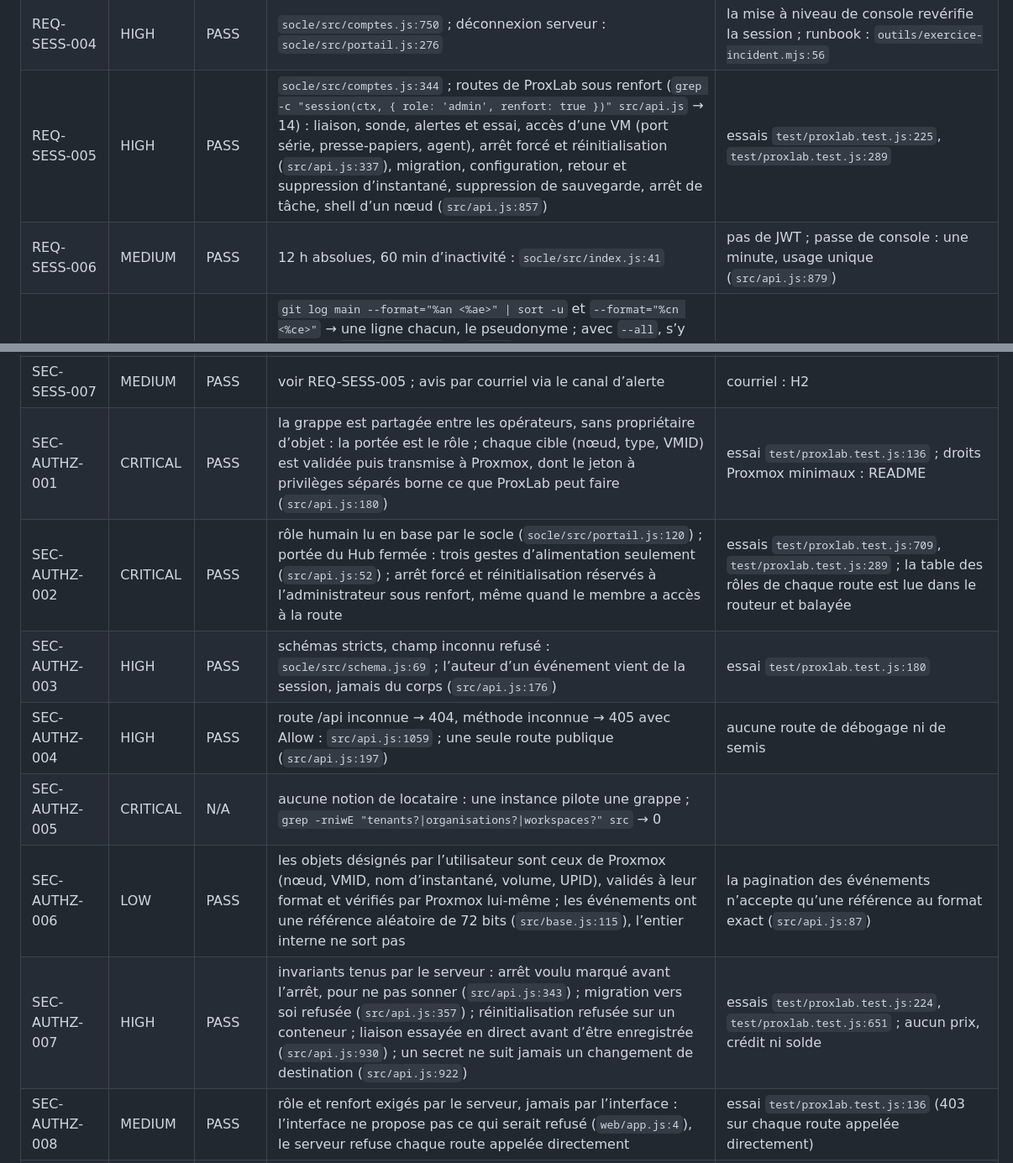
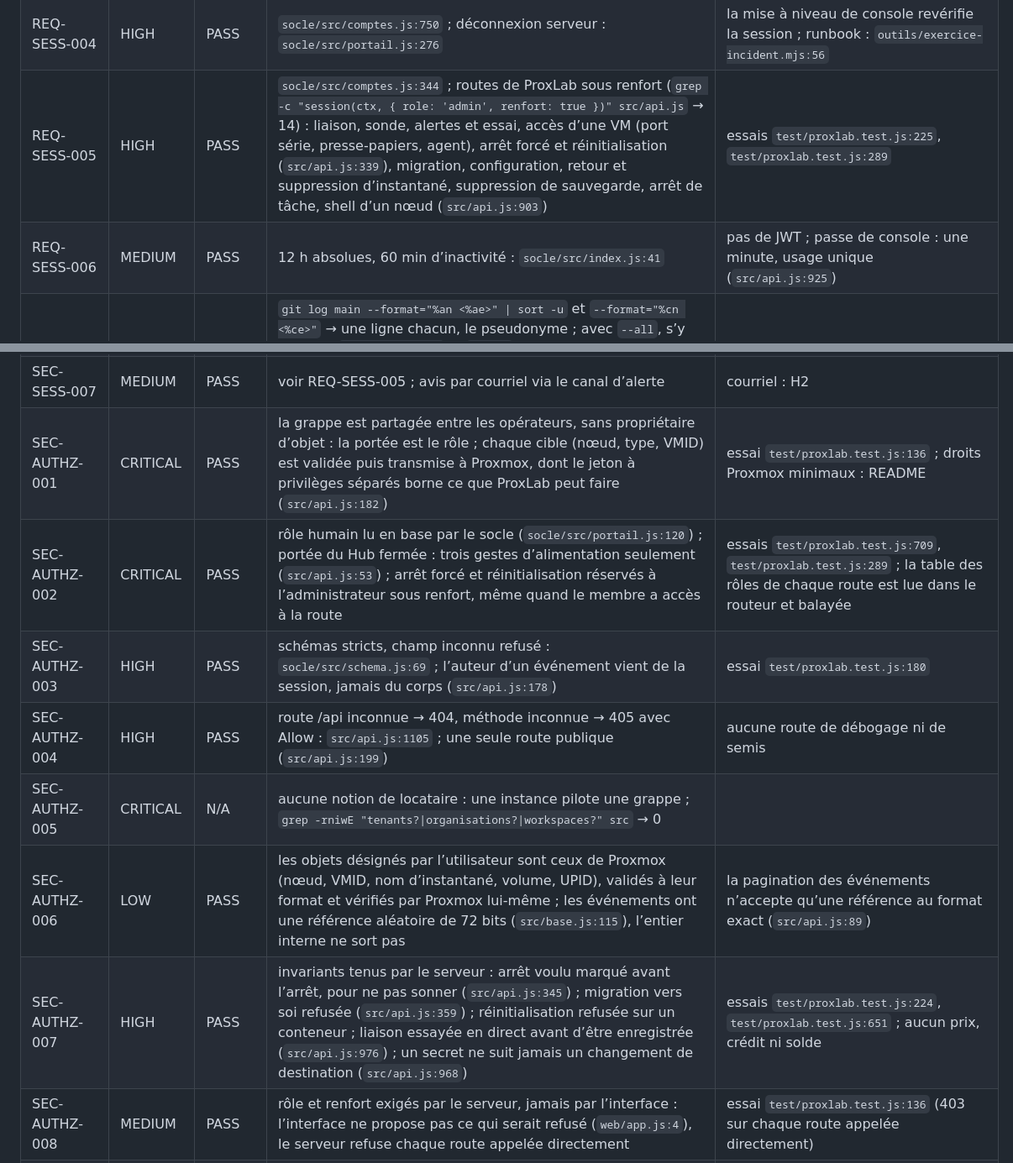
Before and after one commit to codexX64/proxlab, a Markdown page: SECURITY.md, 2 parts joined by grey strips. Shown at 84% size. Rendered like a GitHub page.

```diff
--- a/SECURITY.md
+++ b/SECURITY.md
@@ -120,8 +120,8 @@ Suivi du 2026-10-21 (2.18.0) : en plein écran entier, le clavier entier est pri
 | REQ-SESS-002 | CRITICAL | PASS | `socle/src/comptes.js:304` à la connexion, au renfort et à chaque changement de facteur ou de rôle | pas de jeton de rafraîchissement : sessions serveur |
 | REQ-SESS-003 | HIGH | PASS | `socle/src/comptes.js:328` ; révocation : `socle/src/portail.js:325` et incident : `socle/src/portail.js:488` | appareil, adresse IP, première et dernière vue ; une console ouverte meurt avec sa session, revérifiée chaque minute (`src/main.js:120`) |
 | REQ-SESS-004 | HIGH | PASS | `socle/src/comptes.js:750` ; déconnexion serveur : `socle/src/portail.js:276` | la mise à niveau de console revérifie la session ; runbook : `outils/exercice-incident.mjs:56` |
-| REQ-SESS-005 | HIGH | PASS | `socle/src/comptes.js:344` ; routes de ProxLab sous renfort (`grep -c "session(ctx, { role: 'admin', renfort: true })" src/api.js` → 14) : liaison, sonde, alertes et essai, accès d’une VM (port série, presse-papiers, agent), arrêt forcé et réinitialisation (`src/api.js:337`), migration, configuration, retour et suppression d’instantané, suppression de sauvegarde, arrêt de tâche, shell d’un nœud (`src/api.js:857`) | essais `test/proxlab.test.js:225`, `test/proxlab.test.js:289` |
-| REQ-SESS-006 | MEDIUM | PASS | 12 h absolues, 60 min d’inactivité : `socle/src/index.js:41` | pas de JWT ; passe de console : une minute, usage unique (`src/api.js:879`) |
+| REQ-SESS-005 | HIGH | PASS | `socle/src/comptes.js:344` ; routes de ProxLab sous renfort (`grep -c "session(ctx, { role: 'admin', renfort: true })" src/api.js` → 14) : liaison, sonde, alertes et essai, accès d’une VM (port série, presse-papiers, agent), arrêt forcé et réinitialisation (`src/api.js:339`), migration, configuration, retour et suppression d’instantané, suppression de sauvegarde, arrêt de tâche, shell d’un nœud (`src/api.js:903`) | essais `test/proxlab.test.js:225`, `test/proxlab.test.js:289` |
+| REQ-SESS-006 | MEDIUM | PASS | 12 h absolues, 60 min d’inactivité : `socle/src/index.js:41` | pas de JWT ; passe de console : une minute, usage unique (`src/api.js:925`) |
 | REQ-ANON-001 | CRITICAL | PASS | `git log main --format="%an <%ae>" \| sort -u` et `--format="%cn <%ce>"` → une ligne chacun, le pseudonyme ; avec `--all`, s’y ajoutent `dependabot[bot]` et `GitHub` sur trois branches de Dependabot ouvertes sur GitHub, jamais fusionnées (montées appliquées par le pseudonyme dans `451d2b0`) : comptes de service, rien de l’auteur → H17 les ferme ; posée dans le dépôt : `git config --local user.name` → 1 | dépôt neuf de la version 2, commits en UTC |
 | REQ-ANON-002 | CRITICAL | PASS | arbre : annexe B.1 → une seule correspondance, le nom `.env.local` dans `.gitignore:10` ; aucun terme de la liste d’anonymat propre à ce dépôt ; le motif « infrastructure personnelle » relève le nom de l’hyperviseur piloté, qui est l’objet du logiciel (annexe B ci-dessous) | l’historique de la 1.x n’est pas dans ce dépôt : il vit sur l’ancien dépôt publié, que seul l’exploitant peut supprimer → action H12 |
 | REQ-ANON-003 | CRITICAL | FAIL | liste et crochet global à poser sur le poste de développement ; contrôle CI par secret : `.github/workflows/verification.yml:78` | action H4 |
@@ -195,13 +195,13 @@ Suivi du 2026-10-21 (2.18.0) : en plein écran entier, le clavier entier est pri
 | SEC-SESS-005 | CRITICAL | N/A | aucun JWT : `grep -rniE "jwt\|jsonwebtoken\|jose" src web/app.js web/terminal.js socle/src` → 0 |  |
 | SEC-SESS-006 | MEDIUM | N/A | aucun jeton de rafraîchissement : sessions serveur (voir SEC-SESS-005) ; le ticket de Proxmox, côté serveur, est renouvelé avant ses deux heures (`src/pve.js:17`) |  |
 | SEC-SESS-007 | MEDIUM | PASS | voir REQ-SESS-005 ; avis par courriel via le canal d’alerte | courriel : H2 |
-| SEC-AUTHZ-001 | CRITICAL | PASS | la grappe est partagée entre les opérateurs, sans propriétaire d’objet : la portée est le rôle ; chaque cible (nœud, type, VMID) est validée puis transmise à Proxmox, dont le jeton à privilèges séparés borne ce que ProxLab peut faire (`src/api.js:180`) | essai `test/proxlab.test.js:136` ; droits Proxmox minimaux : README |
-| SEC-AUTHZ-002 | CRITICAL | PASS | rôle humain lu en base par le socle (`socle/src/portail.js:120`) ; portée du Hub fermée : trois gestes d’alimentation seulement (`src/api.js:52`) ; arrêt forcé et réinitialisation réservés à l’administrateur sous renfort, même quand le membre a accès à la route | essais `test/proxlab.test.js:709`, `test/proxlab.test.js:289` ; la table des rôles de chaque route est lue dans le routeur et balayée |
-| SEC-AUTHZ-003 | HIGH | PASS | schémas stricts, champ inconnu refusé : `socle/src/schema.js:69` ; l’auteur d’un événement vient de la session, jamais du corps (`src/api.js:176`) | essai `test/proxlab.test.js:180` |
-| SEC-AUTHZ-004 | HIGH | PASS | route /api inconnue → 404, méthode inconnue → 405 avec Allow : `src/api.js:1059` ; une seule route publique (`src/api.js:197`) | aucune route de débogage ni de semis |
+| SEC-AUTHZ-001 | CRITICAL | PASS | la grappe est partagée entre les opérateurs, sans propriétaire d’objet : la portée est le rôle ; chaque cible (nœud, type, VMID) est validée puis transmise à Proxmox, dont le jeton à privilèges séparés borne ce que ProxLab peut faire (`src/api.js:182`) | essai `test/proxlab.test.js:136` ; droits Proxmox minimaux : README |
+| SEC-AUTHZ-002 | CRITICAL | PASS | rôle humain lu en base par le socle (`socle/src/portail.js:120`) ; portée du Hub fermée : trois gestes d’alimentation seulement (`src/api.js:53`) ; arrêt forcé et réinitialisation réservés à l’administrateur sous renfort, même quand le membre a accès à la route | essais `test/proxlab.test.js:709`, `test/proxlab.test.js:289` ; la table des rôles de chaque route est lue dans le routeur et balayée |
+| SEC-AUTHZ-003 | HIGH | PASS | schémas stricts, champ inconnu refusé : `socle/src/schema.js:69` ; l’auteur d’un événement vient de la session, jamais du corps (`src/api.js:178`) | essai `test/proxlab.test.js:180` |
+| SEC-AUTHZ-004 | HIGH | PASS | route /api inconnue → 404, méthode inconnue → 405 avec Allow : `src/api.js:1105` ; une seule route publique (`src/api.js:199`) | aucune route de débogage ni de semis |
 | SEC-AUTHZ-005 | CRITICAL | N/A | aucune notion de locataire : une instance pilote une grappe ; `grep -rniwE "tenants?\|organisations?\|workspaces?" src` → 0 |  |
-| SEC-AUTHZ-006 | LOW | PASS | les objets désignés par l’utilisateur sont ceux de Proxmox (nœud, VMID, nom d’instantané, volume, UPID), validés à leur format et vérifiés par Proxmox lui-même ; les événements ont une référence aléatoire de 72 bits (`src/base.js:115`), l’entier interne ne sort pas | la pagination des événements n’accepte qu’une référence au format exact (`src/api.js:87`) |
-| SEC-AUTHZ-007 | HIGH | PASS | invariants tenus par le serveur : arrêt voulu marqué avant l’arrêt, pour ne pas sonner (`src/api.js:343`) ; migration vers soi refusée (`src/api.js:357`) ; réinitialisation refusée sur un conteneur ; liaison essayée en direct avant d’être enregistrée (`src/api.js:930`) ; un secret ne suit jamais un changement de destination (`src/api.js:922`) | essais `test/proxlab.test.js:224`, `test/proxlab.test.js:651` ; aucun prix, crédit ni solde |
+| SEC-AUTHZ-006 | LOW | PASS | les objets désignés par l’utilisateur sont ceux de Proxmox (nœud, VMID, nom d’instantané, volume, UPID), validés à leur format et vérifiés par Proxmox lui-même ; les événements ont une référence aléatoire de 72 bits (`src/base.js:115`), l’entier interne ne sort pas | la pagination des événements n’accepte qu’une référence au format exact (`src/api.js:89`) |
+| SEC-AUTHZ-007 | HIGH | PASS | invariants tenus par le serveur : arrêt voulu marqué avant l’arrêt, pour ne pas sonner (`src/api.js:345`) ; migration vers soi refusée (`src/api.js:359`) ; réinitialisation refusée sur un conteneur ; liaison essayée en direct avant d’être enregistrée (`src/api.js:976`) ; un secret ne suit jamais un changement de destination (`src/api.js:968`) | essais `test/proxlab.test.js:224`, `test/proxlab.test.js:651` ; aucun prix, crédit ni solde |
 | SEC-AUTHZ-008 | MEDIUM | PASS | rôle et renfort exigés par le serveur, jamais par l’interface : l’interface ne propose pas ce qui serait refusé (`web/app.js:4`), le serveur refuse chaque route appelée directement | essai `test/proxlab.test.js:136` (403 sur chaque route appelée directement) |
 | SEC-INJ-001 | CRITICAL | PASS | requêtes préparées ; seul fragment variable : un filtre de niveau constant (`src/base.js:128`) | annexe B.3 : aucune interpolation de valeur dans le texte SQL |
 | SEC-INJ-002 | HIGH | N/A | aucun ORM : node:sqlite, requêtes préparées seulement |  |
```
Also changed, not shown: other parts of SECURITY.md (+30 -28 lines).
